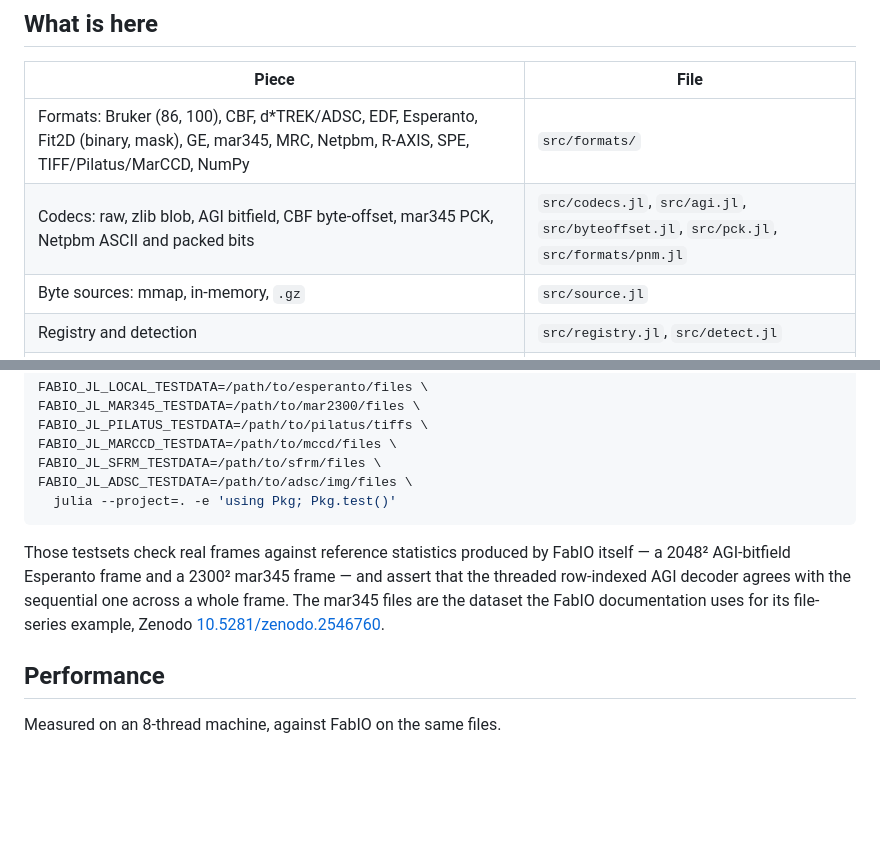
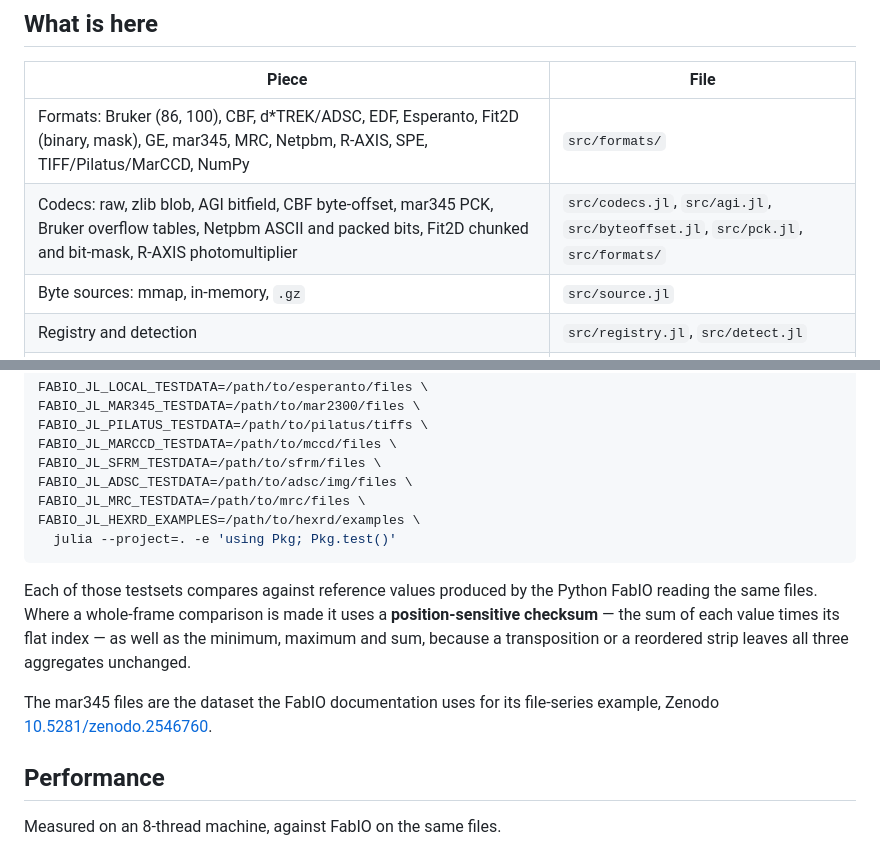
Before and after one commit to graeme-a-stewart/Fabio.jl, a Markdown page: README.md, 2 parts joined by grey strips. Drawn GitHub-style; blank space fills up the shorter version.

````diff
--- a/README.md
+++ b/README.md
@@ -32,7 +32,7 @@ Fabio.info("scan.esperanto")                      # a `fabio_info`-style dump
 | Piece | File |
 |---|---|
 | Formats: Bruker (86, 100), CBF, d\*TREK/ADSC, EDF, Esperanto, Fit2D (binary, mask), GE, mar345, MRC, Netpbm, R-AXIS, SPE, TIFF/Pilatus/MarCCD, NumPy | `src/formats/` |
-| Codecs: raw, zlib blob, AGI bitfield, CBF byte-offset, mar345 PCK, Netpbm ASCII and packed bits | `src/codecs.jl`, `src/agi.jl`, `src/byteoffset.jl`, `src/pck.jl`, `src/formats/pnm.jl` |
+| Codecs: raw, zlib blob, AGI bitfield, CBF byte-offset, mar345 PCK, Bruker overflow tables, Netpbm ASCII and packed bits, Fit2D chunked and bit-mask, R-AXIS photomultiplier | `src/codecs.jl`, `src/agi.jl`, `src/byteoffset.jl`, `src/pck.jl`, `src/formats/` |
 | Byte sources: mmap, in-memory, `.gz` | `src/source.jl` |
 | Registry and detection | `src/registry.jl`, `src/detect.jl` |
 | Blob decoding, byte order, orientation | `src/blob.jl` |
@@ -91,14 +91,18 @@ FABIO_JL_PILATUS_TESTDATA=/path/to/pilatus/tiffs \
 FABIO_JL_MARCCD_TESTDATA=/path/to/mccd/files \
 FABIO_JL_SFRM_TESTDATA=/path/to/sfrm/files \
 FABIO_JL_ADSC_TESTDATA=/path/to/adsc/img/files \
+FABIO_JL_MRC_TESTDATA=/path/to/mrc/files \
+FABIO_JL_HEXRD_EXAMPLES=/path/to/hexrd/examples \
   julia --project=. -e 'using Pkg; Pkg.test()'
 ```
 
-Those testsets check real frames against reference statistics produced by FabIO itself — a
-2048² AGI-bitfield Esperanto frame and a 2300² mar345 frame — and assert that the threaded
-row-indexed AGI decoder agrees with the sequential one across a whole frame. The mar345 files
-are the dataset the FabIO documentation uses for its file-series example, Zenodo
-[10.5281/zenodo.2546760](https://doi.org/10.5281/zenodo.2546760).
+Each of those testsets compares against reference values produced by the Python FabIO reading
+the same files. Where a whole-frame comparison is made it uses a **position-sensitive
+checksum** — the sum of each value times its flat index — as well as the minimum, maximum and
+sum, because a transposition or a reordered strip leaves all three aggregates unchanged.
+
+The mar345 files are the dataset the FabIO documentation uses for its file-series example,
+Zenodo [10.5281/zenodo.2546760](https://doi.org/10.5281/zenodo.2546760).
 
 ## Performance
 
````
Also changed, not shown: other parts of README.md (+55 -6 lines).
